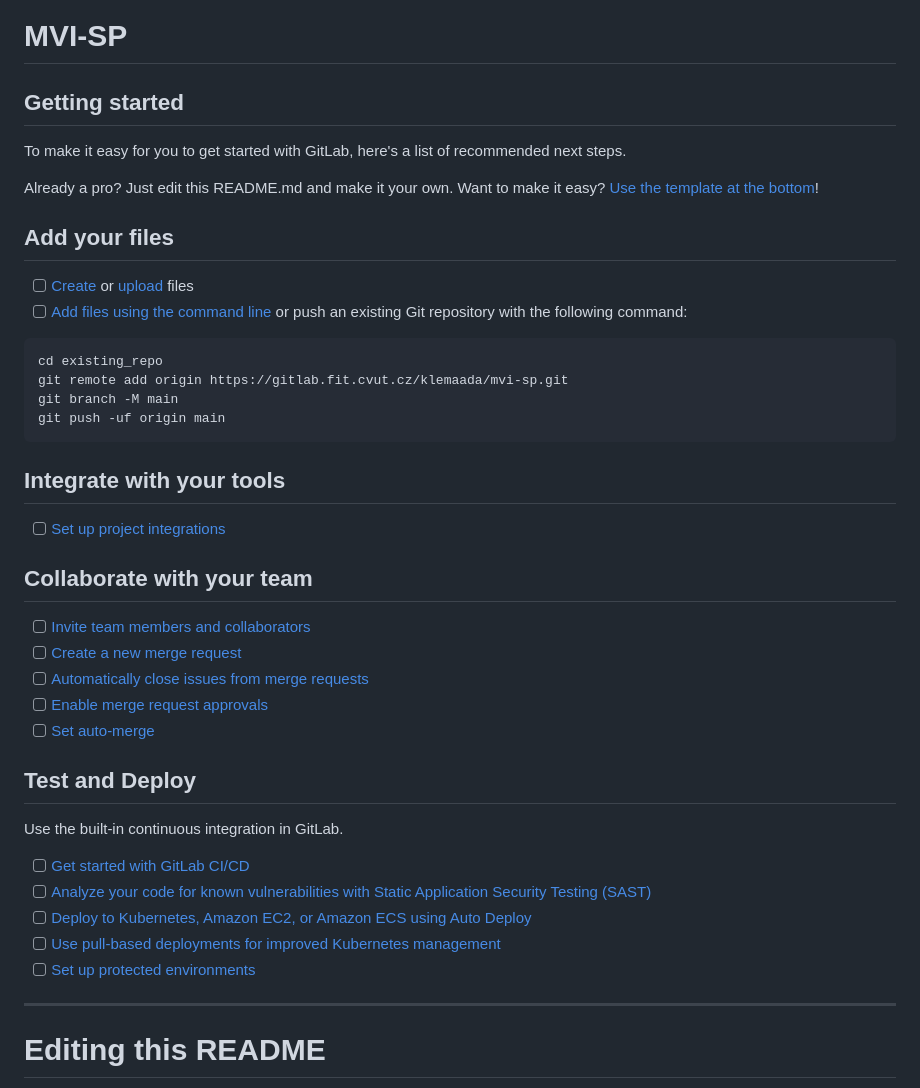
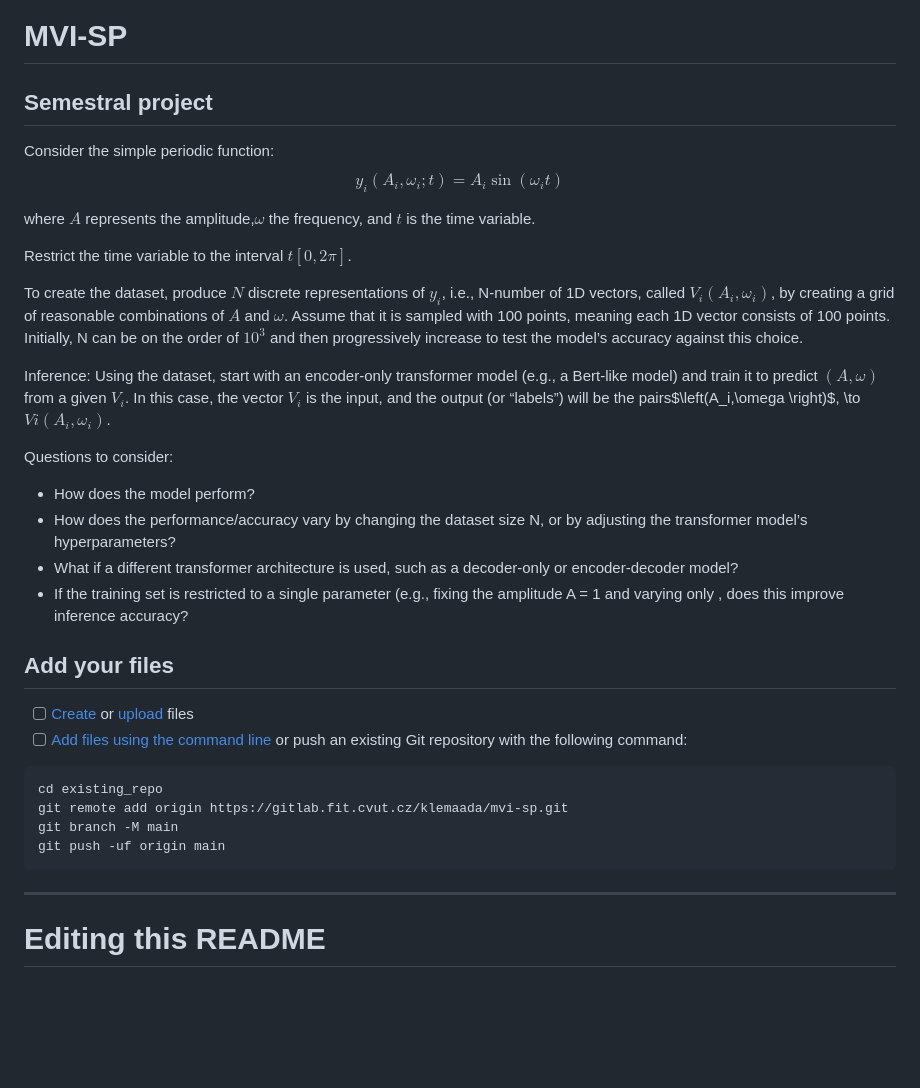
Before and after one commit to y4h1ko/mvi-sp, a Markdown page: README.md, the part around the change. Drawn GitHub-style; blank space fills up the shorter version.

Commit message:
Edit README.md to have original task assignment

````diff
--- a/README.md
+++ b/README.md
@@ -2,11 +2,29 @@
 
 
 
-## Getting started
+## Semestral project
 
-To make it easy for you to get started with GitLab, here's a list of recommended next steps.
+Consider the simple periodic function:
+$$y_i(A_i,\omega_i;t)=A_i \sin\left(\omega_i t \right)$$
 
-Already a pro? Just edit this README.md and make it your own. Want to make it easy? [Use the template at the bottom](#editing-this-readme)!
+where $A$ represents the amplitude,$\omega$ the frequency, and $t$ is the time variable.
+
+Restrict the time variable to the interval $t\left[0,2\pi\right]$.
+
+To create the dataset, produce $N$ discrete representations of $y_i$, i.e., N-number of 1D vectors, called $V_i(A_i,\omega_i)$, by creating a grid of reasonable combinations of $A$ and $\omega$. Assume that it is sampled with 100 points, meaning each 1D vector consists of 100 points. Initially, N can be on the order of $10^3$ and then progressively increase to test the model’s accuracy against this choice.
+
+Inference:
+Using the dataset, start with an encoder-only transformer model (e.g., a Bert-like model) and train it to predict $\left(A,\omega\right)$ from a given $V_i$. In this case, the vector $V_i$ is the input, and the output (or “labels”) will be the pairs$\left(A_i,\omega \right)$, \to $Vi\left(A_i,\omega_i \right)$.
+
+Questions to consider:
+- How does the model perform?
+- How does the performance/accuracy vary by changing the dataset size N, or by adjusting the transformer model’s hyperparameters?
+- What if a different transformer architecture is used, such as a decoder-only or encoder-decoder model?
+- If the training set is restricted to a single parameter (e.g., fixing the amplitude A = 1 and varying only , does this improve inference accuracy?
+
+
+
+
 
 ## Add your files
 
@@ -20,27 +38,6 @@ git branch -M main
 git push -uf origin main
 ```
 
-## Integrate with your tools
-
-- [ ] [Set up project integrations](https://gitlab.fit.cvut.cz/klemaada/mvi-sp/-/settings/integrations)
-
-## Collaborate with your team
-
-- [ ] [Invite team members and collaborators](https://docs.gitlab.com/ee/user/project/members/)
-- [ ] [Create a new merge request](https://docs.gitlab.com/ee/user/project/merge_requests/creating_merge_requests.html)
-- [ ] [Automatically close issues from merge requests](https://docs.gitlab.com/ee/user/project/issues/managing_issues.html#closing-issues-automatically)
-- [ ] [Enable merge request approvals](https://docs.gitlab.com/ee/user/project/merge_requests/approvals/)
-- [ ] [Set auto-merge](https://docs.gitlab.com/user/project/merge_requests/auto_merge/)
-
-## Test and Deploy
-
-Use the built-in continuous integration in GitLab.
-
-- [ ] [Get started with GitLab CI/CD](https://docs.gitlab.com/ee/ci/quick_start/)
-- [ ] [Analyze your code for known vulnerabilities with Static Application Security Testing (SAST)](https://docs.gitlab.com/ee/user/application_security/sast/)
-- [ ] [Deploy to Kubernetes, Amazon EC2, or Amazon ECS using Auto Deploy](https://docs.gitlab.com/ee/topics/autodevops/requirements.html)
-- [ ] [Use pull-based deployments for improved Kubernetes management](https://docs.gitlab.com/ee/user/clusters/agent/)
-- [ ] [Set up protected environments](https://docs.gitlab.com/ee/ci/environments/protected_environments.html)
 
 ***
 
````
